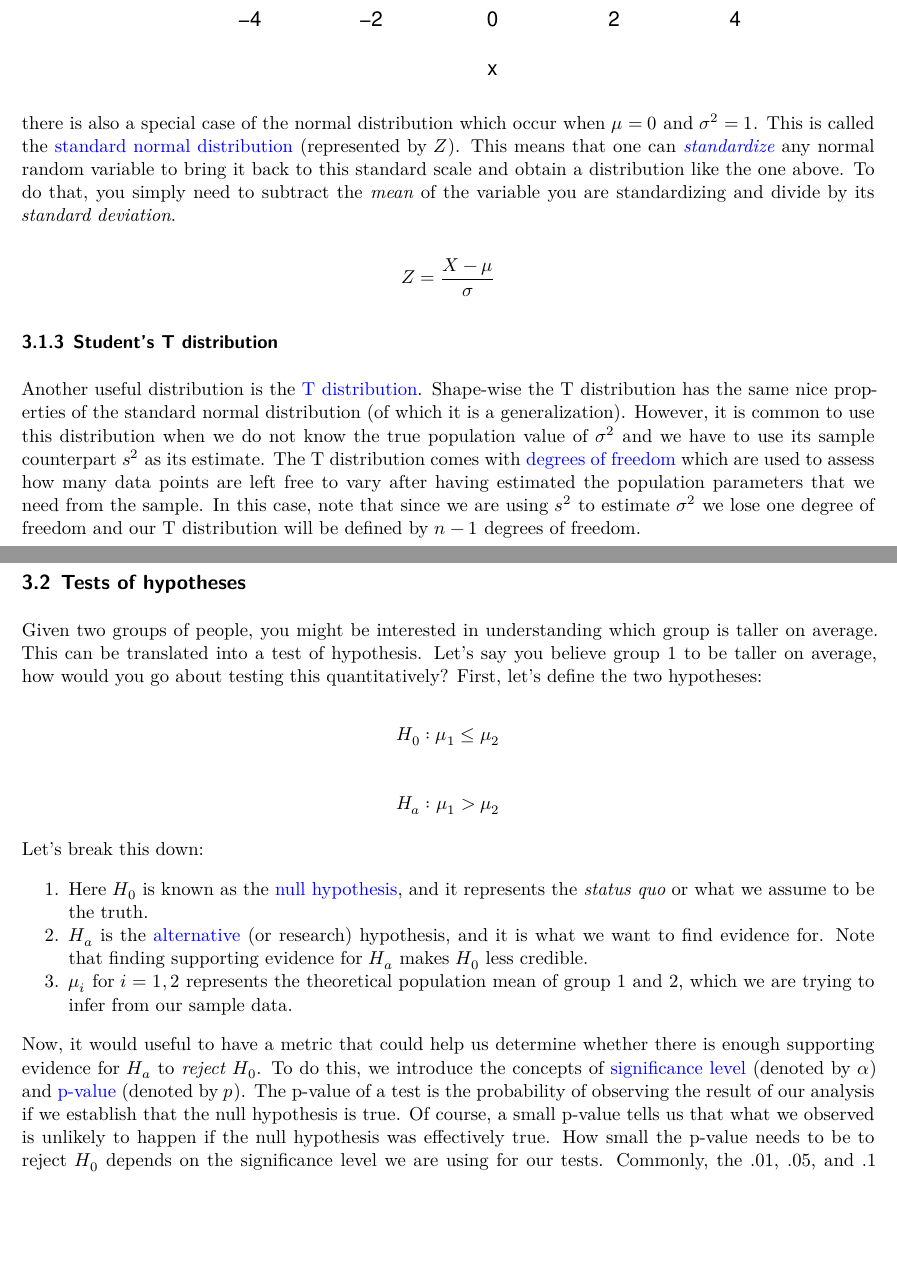
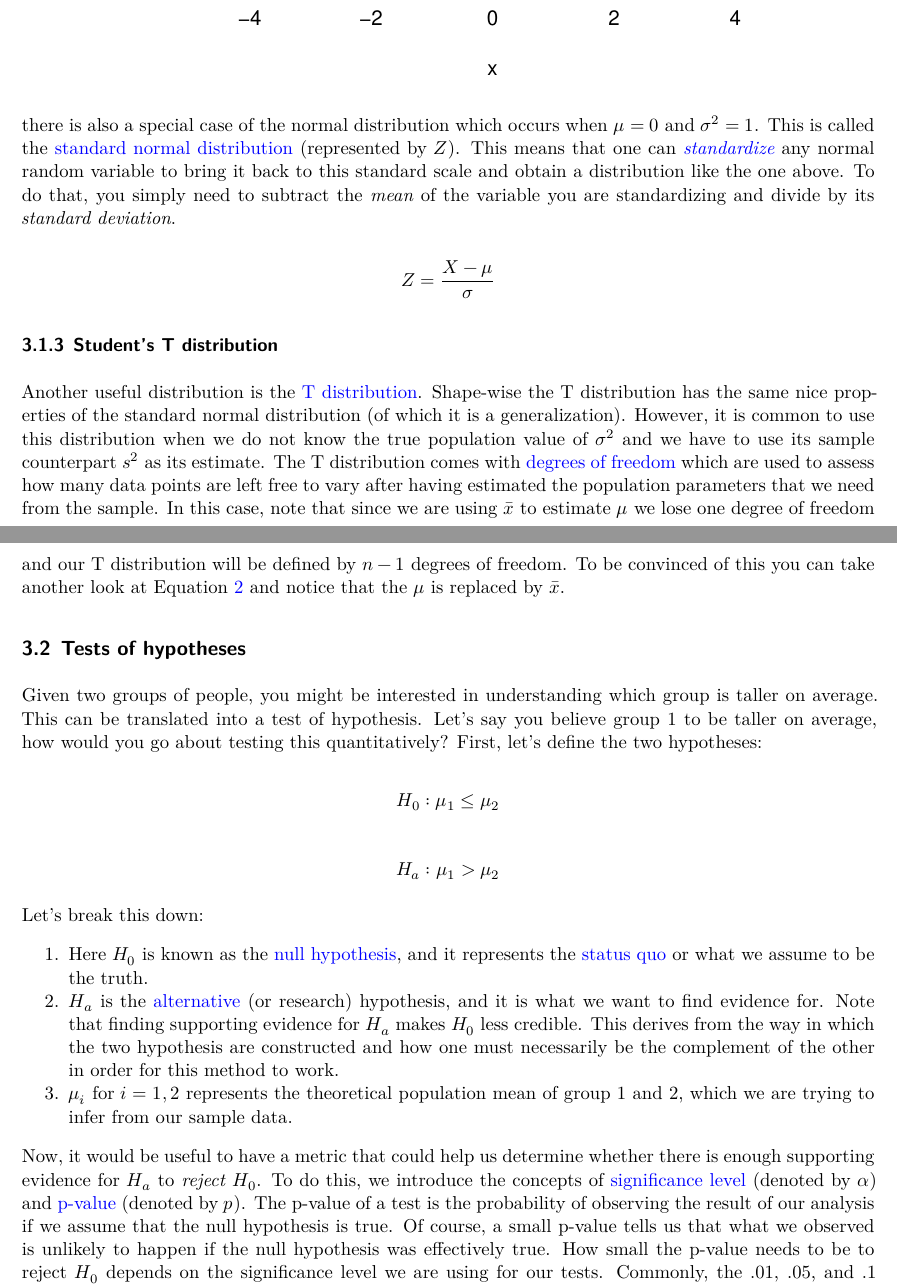
Before and after one commit to tricarico672/DAF_guides, a Quarto document (guides/stats_review.qmd): two parts of pages 11 and 12 of 17 before the commit and two parts of pages 11 and 12 of 18 after it, joined at a grey line, cut so that both start at the same text, the shorter picture padded with empty space. The pictures show the output file guides/stats_review.pdf that the author committed with the source.

Commit message:
refined some concepts, added more references

````diff
--- a/guides/stats_review.qmd
+++ b/guides/stats_review.qmd
@@ -303,7 +303,7 @@ abline(v=mean(x), col = "red", lwd=2)
 
 ```
 
-there is also a special case of the normal distribution which occur when $\mu=0$ and $\sigma^2=1$. This is called the [standard normal distribution](https://www.scribbr.com/statistics/standard-normal-distribution/) (represented by $Z$). This means that one can [*standardize*](https://www.listendata.com/2017/04/how-to-standardize-variable-in-regression.html) any normal random variable to bring it back to this standard scale and obtain a distribution like the one above. To do that, you simply need to subtract the *mean* of the variable you are standardizing and divide by its *standard deviation*.
+there is also a special case of the normal distribution which occurs when $\mu=0$ and $\sigma^2=1$. This is called the [standard normal distribution](https://www.scribbr.com/statistics/standard-normal-distribution/) (represented by $Z$). This means that one can [*standardize*](https://www.listendata.com/2017/04/how-to-standardize-variable-in-regression.html) any normal random variable to bring it back to this standard scale and obtain a distribution like the one above. To do that, you simply need to subtract the *mean* of the variable you are standardizing and divide by its *standard deviation*.
 
 $$
 Z = \frac{X - \mu}{\sigma}
@@ -311,7 +311,7 @@ $$
 
 ### Student's T distribution
 
-Another useful distribution is the [T distribution](https://en.wikipedia.org/wiki/Student%27s_t-distribution). Shape-wise the T distribution has the same nice properties of the standard normal distribution (of which it is a generalization). However, it is common to use this distribution when we do not know the true population value of $\sigma^2$ and we have to use its sample counterpart $s^{2}$ as its estimate. The T distribution comes with [degrees of freedom](https://www.scribbr.com/statistics/degrees-of-freedom/#:~:text=Degrees%20of%20freedom%2C%20often%20represented,minus%20the%20number%20of%20restrictions.) which are used to assess how many data points are left free to vary after having estimated the population parameters that we need from the sample. In this case, note that since we are using $s^{2}$ to estimate $\sigma^{2}$ we lose one degree of freedom and our T distribution will be defined by $n-1$ degrees of freedom.
+Another useful distribution is the [T distribution](https://en.wikipedia.org/wiki/Student%27s_t-distribution). Shape-wise the T distribution has the same nice properties of the standard normal distribution (of which it is a generalization). However, it is common to use this distribution when we do not know the true population value of $\sigma^2$ and we have to use its sample counterpart $s^{2}$ as its estimate. The T distribution comes with [degrees of freedom](https://www.scribbr.com/statistics/degrees-of-freedom/#:~:text=Degrees%20of%20freedom%2C%20often%20represented,minus%20the%20number%20of%20restrictions.) which are used to assess how many data points are left free to vary after having estimated the population parameters that we need from the sample. In this case, note that since we are using $\bar{x}$ to estimate $\mu$ we lose one degree of freedom and our T distribution will be defined by $n-1$ degrees of freedom. To be convinced of this you can take another look at @eq-sample-var and notice that the $\mu$ is replaced by $\bar{x}$.
 
 ## Tests of hypotheses {#sec-testhyp}
 
@@ -327,11 +327,11 @@ $$
 
 Let's break this down:
 
-1.  Here $H_0$ is known as the [null hypothesis](https://en.wikipedia.org/wiki/Null_hypothesis), and it represents the *status quo* or what we assume to be the truth.
-2.  $H_a$ is the [alternative](https://en.wikipedia.org/wiki/Alternative_hypothesis) (or research) hypothesis, and it is what we want to find evidence for. Note that finding supporting evidence for $H_a$ makes $H_0$ less credible.
+1.  Here $H_0$ is known as the [null hypothesis](https://en.wikipedia.org/wiki/Null_hypothesis), and it represents the [status quo](https://www.vocabulary.com/dictionary/status%20quo) or what we assume to be the truth.
+2.  $H_a$ is the [alternative](https://en.wikipedia.org/wiki/Alternative_hypothesis) (or research) hypothesis, and it is what we want to find evidence for. Note that finding supporting evidence for $H_a$ makes $H_0$ less credible. This derives from the way in which the two hypothesis are constructed and how one must necessarily be the complement of the other in order for this method to work.
 3.  $\mu_i$ for $i = {1,2}$ represents the theoretical population mean of group 1 and 2, which we are trying to infer from our sample data.
 
-Now, it would useful to have a metric that could help us determine whether there is enough supporting evidence for $H_a$ to *reject* $H_0$. To do this, we introduce the concepts of [significance level](https://en.wikipedia.org/wiki/Statistical_significance) (denoted by $\alpha$) and [p-value](https://www.scribbr.com/statistics/p-value/#:~:text=A%20p%2Dvalue%2C%20or%20probability,to%20perform%20your%20statistical%20test.) (denoted by $p$). The p-value of a test is the probability of observing the result of our analysis if we establish that the null hypothesis is true. Of course, a small p-value tells us that what we observed is unlikely to happen if the null hypothesis was effectively true. How small the p-value needs to be to reject $H_0$ depends on the significance level we are using for our tests. Commonly, the .01, .05, and .1 significance levels are the most used ones, but there are scientific fields that require even smaller $\alpha$ (e.g., [physics](https://home.cern/resources/faqs/five-sigma)). Given the concepts of p-value and significance level just discussed, the following method is used to determine whether one should reject or do not reject the null hypothesis:
+Now, it would be useful to have a metric that could help us determine whether there is enough supporting evidence for $H_a$ to *reject* $H_0$. To do this, we introduce the concepts of [significance level](https://en.wikipedia.org/wiki/Statistical_significance) (denoted by $\alpha$) and [p-value](https://www.scribbr.com/statistics/p-value/#:~:text=A%20p%2Dvalue%2C%20or%20probability,to%20perform%20your%20statistical%20test.) (denoted by $p$). The p-value of a test is the probability of observing the result of our analysis if we assume that the null hypothesis is true. Of course, a small p-value tells us that what we observed is unlikely to happen if the null hypothesis was effectively true. How small the p-value needs to be to reject $H_0$ depends on the significance level we are using for our tests. Commonly, the .01, .05, and .1 significance levels are the most used ones, but there are scientific fields that require even smaller $\alpha$ (e.g., [physics](https://home.cern/resources/faqs/five-sigma)). Given the concepts of p-value and significance level just discussed, the following method is used to determine whether one should reject or do not reject the null hypothesis:
 
 ::: callout-important
 1.  If $p < \alpha \rightarrow$ reject $H_0$
````
Also changed, not shown: guides/stats_review.pdf, guides/stats_review.tex, guides/stats_review_files/figure-pdf/unnamed-chunk-17-1.pdf, guides/stats_review_files/figure-pdf/unnamed-chunk-18-1.pdf, guides/stats_review_files/figure-pdf/unnamed-chunk-20-1.pdf, guides/stats_review_files/figure-pdf/unnamed-chunk-21-1.pdf, guides/stats_review_files/figure-pdf/unnamed-chunk-26-1.pdf, guides/stats_review_files/figure-pdf/unnamed-chunk-3-1.pdf, guides/stats_review_files/figure-pdf/unnamed-chunk-4-1.pdf, guides/stats_review_files/figure-pdf/unnamed-chunk-7-1.pdf, guides/stats_review_files/figure-pdf/unnamed-chunk-8-1.pdf, guides/stats_review.qmd (4 more changed lines).
